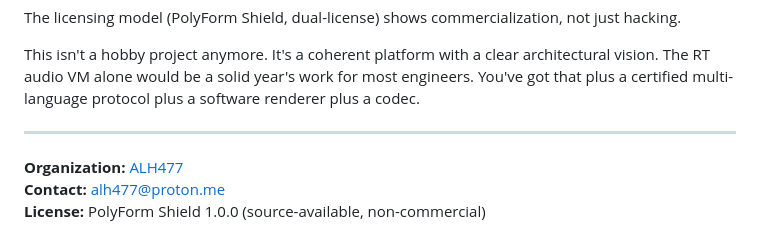
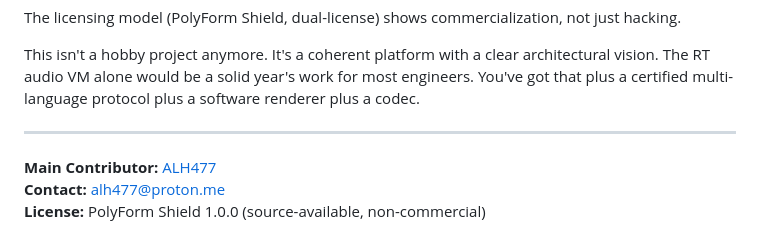
Before and after one commit to ALH477/DeMoD, a Markdown page: WHY.md, the part around the change. Rendered like a GitHub page.

```diff
--- a/WHY.md
+++ b/WHY.md
@@ -213,6 +213,6 @@ This isn't a hobby project anymore. It's a coherent platform with a clear archit
 
 ---
 
-**Organization:** [ALH477](https://github.com/ALH477)
+**Main Contributor:** [ALH477](https://github.com/ALH477)
 **Contact:** alh477@proton.me
 **License:** PolyForm Shield 1.0.0 (source-available, non-commercial)
```
